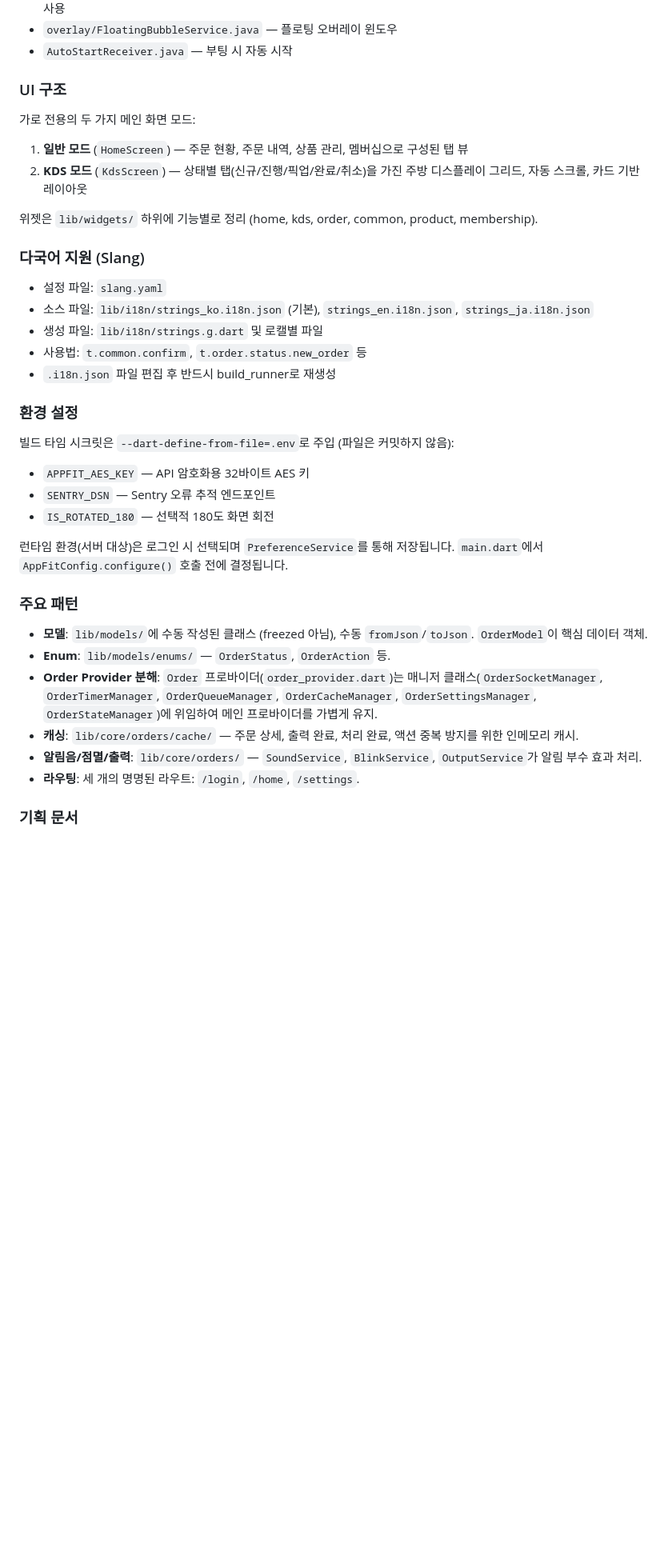
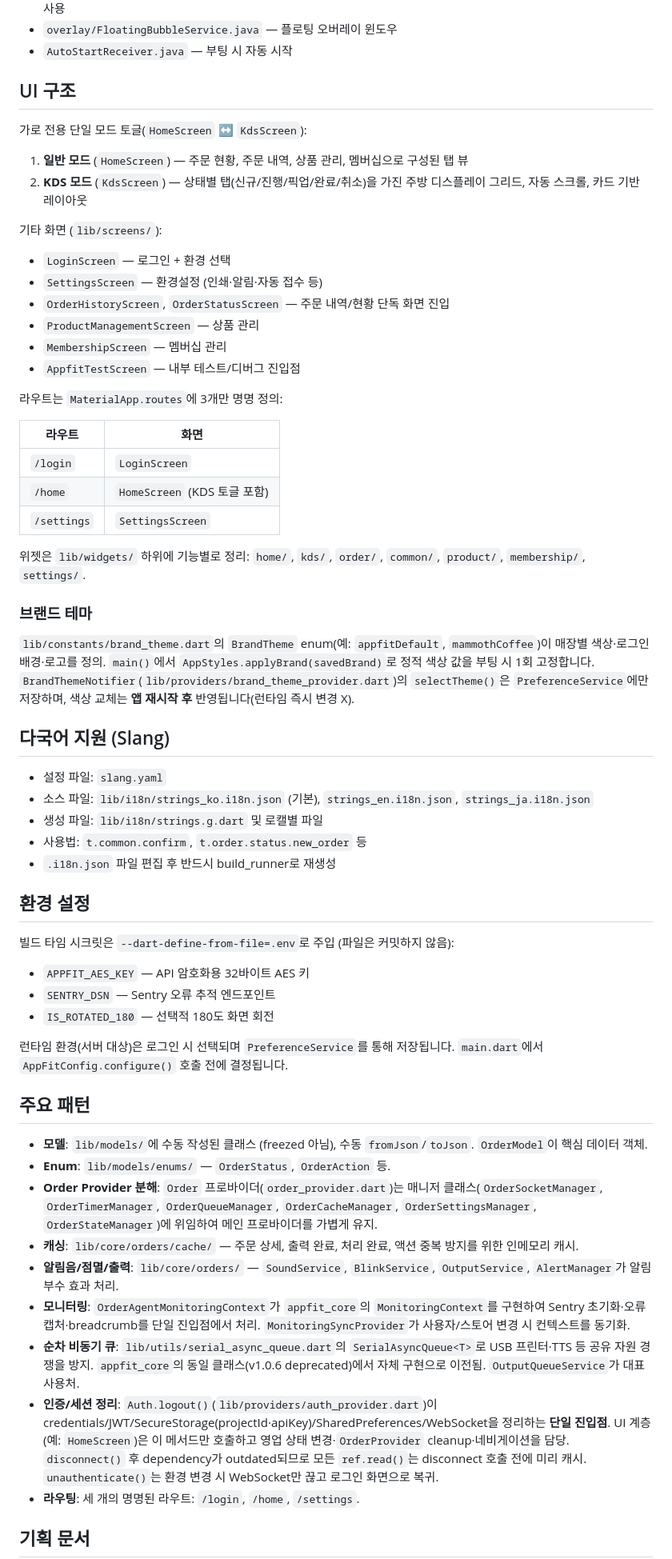
Before and after one commit to waldlustpos/appfit_order_agent, a Markdown page: CLAUDE.md, the part around one of its changes. Shown at 80% size. GitHub-like rendering; blank space fills up the shorter version.

```diff
--- a/CLAUDE.md
+++ b/CLAUDE.md
@@ -113,15 +126,36 @@ Java 소스 위치: `android/app/src/main/java/co/kr/waldlust/order/receive/`
 - `overlay/FloatingBubbleService.java` — 플로팅 오버레이 윈도우
 - `AutoStartReceiver.java` — 부팅 시 자동 시작
 
-### UI 구조
+## UI 구조
 
-가로 전용의 두 가지 메인 화면 모드:
+가로 전용 단일 모드 토글(`HomeScreen` ↔ `KdsScreen`):
+
 1. **일반 모드** (`HomeScreen`) — 주문 현황, 주문 내역, 상품 관리, 멤버십으로 구성된 탭 뷰
 2. **KDS 모드** (`KdsScreen`) — 상태별 탭(신규/진행/픽업/완료/취소)을 가진 주방 디스플레이 그리드, 자동 스크롤, 카드 기반 레이아웃
 
-위젯은 `lib/widgets/` 하위에 기능별로 정리 (home, kds, order, common, product, membership).
+기타 화면 (`lib/screens/`):
+- `LoginScreen` — 로그인 + 환경 선택
+- `SettingsScreen` — 환경설정 (인쇄·알림·자동 접수 등)
+- `OrderHistoryScreen`, `OrderStatusScreen` — 주문 내역/현황 단독 화면 진입
+- `ProductManagementScreen` — 상품 관리
+- `MembershipScreen` — 멤버십 관리
+- `AppfitTestScreen` — 내부 테스트/디버그 진입점
 
-### 다국어 지원 (Slang)
+라우트는 `MaterialApp.routes`에 3개만 명명 정의:
+
+| 라우트 | 화면 |
+| --- | --- |
+| `/login` | `LoginScreen` |
+| `/home` | `HomeScreen` (KDS 토글 포함) |
+| `/settings` | `SettingsScreen` |
+
+위젯은 `lib/widgets/` 하위에 기능별로 정리: `home/`, `kds/`, `order/`, `common/`, `product/`, `membership/`, `settings/`.
+
+### 브랜드 테마
+
+`lib/constants/brand_theme.dart`의 `BrandTheme` enum(예: `appfitDefault`, `mammothCoffee`)이 매장별 색상·로그인 배경·로고를 정의. `main()`에서 `AppStyles.applyBrand(savedBrand)`로 정적 색상 값을 부팅 시 1회 고정합니다. `BrandThemeNotifier`(`lib/providers/brand_theme_provider.dart`)의 `selectTheme()`은 `PreferenceService`에만 저장하며, 색상 교체는 **앱 재시작 후** 반영됩니다(런타임 즉시 변경 X).
+
+## 다국어 지원 (Slang)
 
 - 설정 파일: `slang.yaml`
 - 소스 파일: `lib/i18n/strings_ko.i18n.json` (기본), `strings_en.i18n.json`, `strings_ja.i18n.json`
@@ -129,7 +163,7 @@ Java 소스 위치: `android/app/src/main/java/co/kr/waldlust/order/receive/`
 - 사용법: `t.common.confirm`, `t.order.status.new_order` 등
 - `.i18n.json` 파일 편집 후 반드시 build_runner로 재생성
 
-### 환경 설정
+## 환경 설정
 
 빌드 타임 시크릿은 `--dart-define-from-file=.env`로 주입 (파일은 커밋하지 않음):
 - `APPFIT_AES_KEY` — API 암호화용 32바이트 AES 키
@@ -138,14 +172,17 @@ Java 소스 위치: `android/app/src/main/java/co/kr/waldlust/order/receive/`
 
 런타임 환경(서버 대상)은 로그인 시 선택되며 `PreferenceService`를 통해 저장됩니다. `main.dart`에서 `AppFitConfig.configure()` 호출 전에 결정됩니다.
 
-### 주요 패턴
+## 주요 패턴
 
 - **모델**: `lib/models/`에 수동 작성된 클래스 (freezed 아님), 수동 `fromJson`/`toJson`. `OrderModel`이 핵심 데이터 객체.
 - **Enum**: `lib/models/enums/` — `OrderStatus`, `OrderAction` 등.
 - **Order Provider 분해**: `Order` 프로바이더(`order_provider.dart`)는 매니저 클래스(`OrderSocketManager`, `OrderTimerManager`, `OrderQueueManager`, `OrderCacheManager`, `OrderSettingsManager`, `OrderStateManager`)에 위임하여 메인 프로바이더를 가볍게 유지.
 - **캐싱**: `lib/core/orders/cache/` — 주문 상세, 출력 완료, 처리 완료, 액션 중복 방지를 위한 인메모리 캐시.
-- **알림음/점멸/출력**: `lib/core/orders/` — `SoundService`, `BlinkService`, `OutputService`가 알림 부수 효과 처리.
+- **알림음/점멸/출력**: `lib/core/orders/` — `SoundService`, `BlinkService`, `OutputService`, `AlertManager`가 알림 부수 효과 처리.
+- **모니터링**: `OrderAgentMonitoringContext`가 `appfit_core`의 `MonitoringContext`를 구현하여 Sentry 초기화·오류 캡처·breadcrumb를 단일 진입점에서 처리. `MonitoringSyncProvider`가 사용자/스토어 변경 시 컨텍스트를 동기화.
+- **순차 비동기 큐**: `lib/utils/serial_async_queue.dart`의 `SerialAsyncQueue<T>`로 USB 프린터·TTS 등 공유 자원 경쟁을 방지. `appfit_core`의 동일 클래스(v1.0.6 deprecated)에서 자체 구현으로 이전됨. `OutputQueueService`가 대표 사용처.
+- **인증/세션 정리**: `Auth.logout()`(`lib/providers/auth_provider.dart`)이 credentials/JWT/SecureStorage(projectId·apiKey)/SharedPreferences/WebSocket을 정리하는 **단일 진입점**. UI 계층(예: `HomeScreen`)은 이 메서드만 호출하고 영업 상태 변경·`OrderProvider` cleanup·네비게이션을 담당. `disconnect()` 후 dependency가 outdated되므로 모든 `ref.read()`는 disconnect 호출 전에 미리 캐시. `unauthenticate()`는 환경 변경 시 WebSocket만 끊고 로그인 화면으로 복귀.
 - **라우팅**: 세 개의 명명된 라우트: `/login`, `/home`, `/settings`.
 
-### 기획 문서
+## 기획 문서
 
```
Also changed, not shown: other parts of CLAUDE.md (+31 -132 lines).
